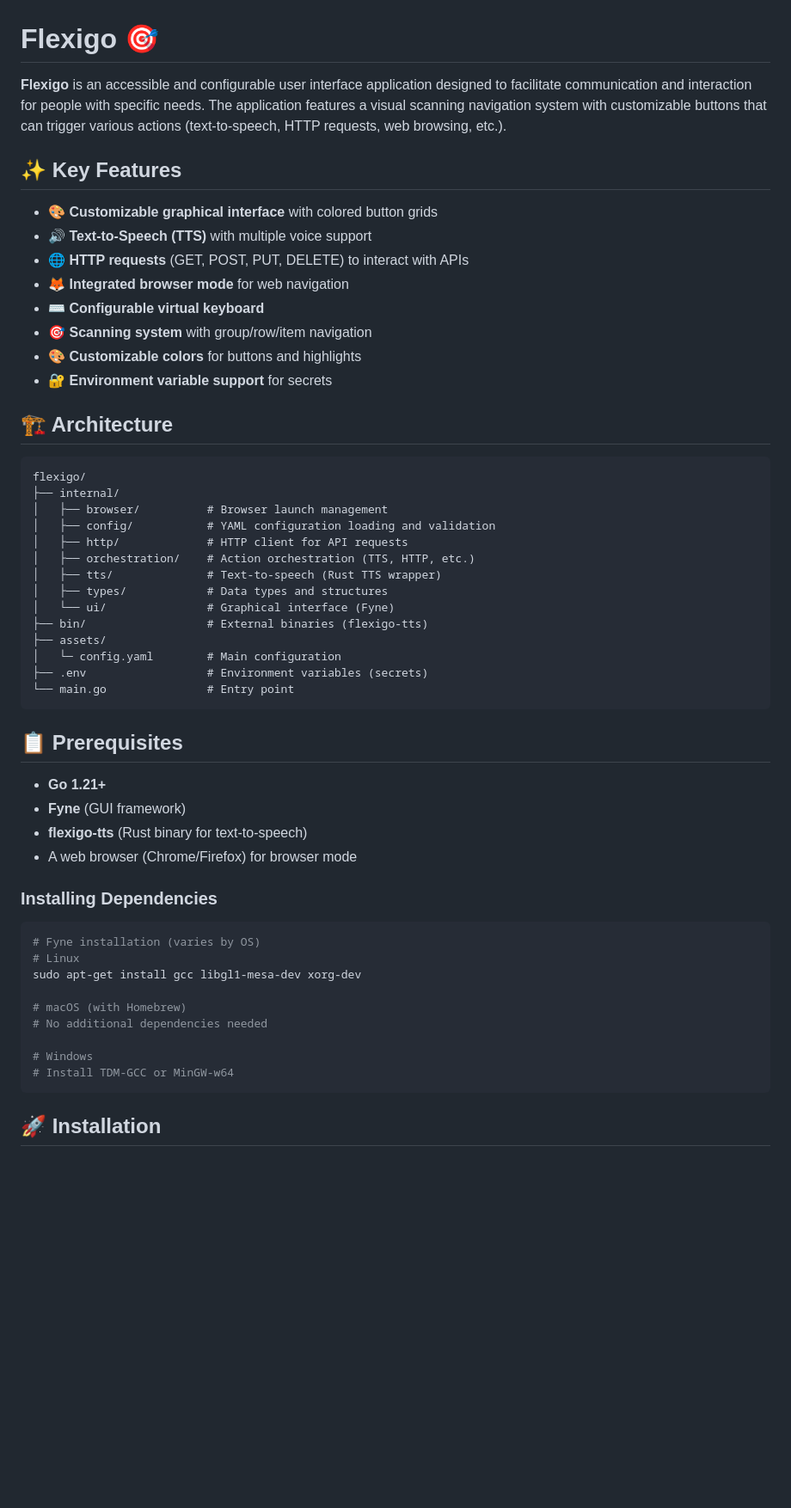
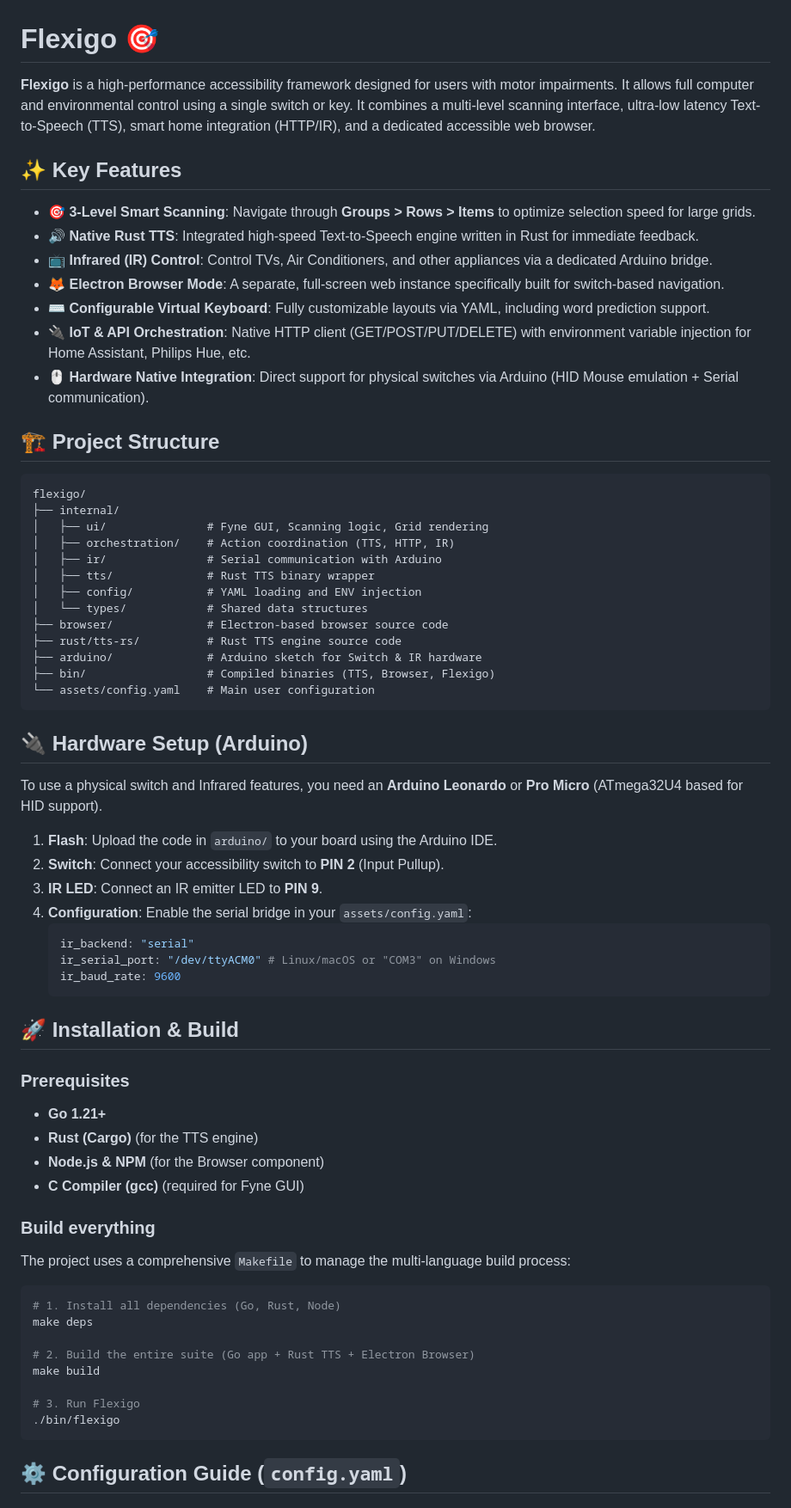
Before and after one commit to DebroyeAntoine/Flexigo, a Markdown page: README.md, the part around the change printed below. Shown: that part at 86% size. Rendered like a GitHub page; blank space fills up the shorter version.

````diff
--- a/README.md
+++ b/README.md
@@ -1,57 +1,70 @@
 # Flexigo 🎯
 
-**Flexigo** is an accessible and configurable user interface application designed to facilitate communication and interaction for people with specific needs. The application features a visual scanning navigation system with customizable buttons that can trigger various actions (text-to-speech, HTTP requests, web browsing, etc.).
+**Flexigo** is a high-performance accessibility framework designed for users with motor impairments. It allows full computer and environmental control using a single switch or key. It combines a multi-level scanning interface, ultra-low latency Text-to-Speech (TTS), smart home integration (HTTP/IR), and a dedicated accessible web browser.
 
 ## ✨ Key Features
 
-- 🎨 **Customizable graphical interface** with colored button grids
-- 🔊 **Text-to-Speech (TTS)** with multiple voice support
-- 🌐 **HTTP requests** (GET, POST, PUT, DELETE) to interact with APIs
-- 🦊 **Integrated browser mode** for web navigation
-- ⌨️ **Configurable virtual keyboard**
-- 🎯 **Scanning system** with group/row/item navigation
-- 🎨 **Customizable colors** for buttons and highlights
-- 🔐 **Environment variable support** for secrets
+- 🎯 **3-Level Smart Scanning**: Navigate through **Groups > Rows > Items** to optimize selection speed for large grids.
+- 🔊 **Native Rust TTS**: Integrated high-speed Text-to-Speech engine written in Rust for immediate feedback.
+- 📺 **Infrared (IR) Control**: Control TVs, Air Conditioners, and other appliances via a dedicated Arduino bridge.
+- 🦊 **Electron Browser Mode**: A separate, full-screen web instance specifically built for switch-based navigation.
+- ⌨️ **Configurable Virtual Keyboard**: Fully customizable layouts via YAML, including word prediction support.
+- 🔌 **IoT & API Orchestration**: Native HTTP client (GET/POST/PUT/DELETE) with environment variable injection for Home Assistant, Philips Hue, etc.
+- 🖱️ **Hardware Native Integration**: Direct support for physical switches via Arduino (HID Mouse emulation + Serial communication).
 
-## 🏗️ Architecture
+## 🏗️ Project Structure
 
-```
+```text
 flexigo/
 ├── internal/
-│   ├── browser/          # Browser launch management
-│   ├── config/           # YAML configuration loading and validation
-│   ├── http/             # HTTP client for API requests
-│   ├── orchestration/    # Action orchestration (TTS, HTTP, etc.)
-│   ├── tts/              # Text-to-speech (Rust TTS wrapper)
-│   ├── types/            # Data types and structures
-│   └── ui/               # Graphical interface (Fyne)
-├── bin/                  # External binaries (flexigo-tts)
-├── assets/
-│   └─ config.yaml        # Main configuration
-├── .env                  # Environment variables (secrets)
-└── main.go               # Entry point
+│   ├── ui/               # Fyne GUI, Scanning logic, Grid rendering
+│   ├── orchestration/    # Action coordination (TTS, HTTP, IR)
+│   ├── ir/               # Serial communication with Arduino
+│   ├── tts/              # Rust TTS binary wrapper
+│   ├── config/           # YAML loading and ENV injection
+│   └── types/            # Shared data structures
+├── browser/              # Electron-based browser source code
+├── rust/tts-rs/          # Rust TTS engine source code
+├── arduino/              # Arduino sketch for Switch & IR hardware
+├── bin/                  # Compiled binaries (TTS, Browser, Flexigo)
+└── assets/config.yaml    # Main user configuration
 ```
 
-## 📋 Prerequisites
+## 🔌 Hardware Setup (Arduino)
 
+To use a physical switch and Infrared features, you need an **Arduino Leonardo** or **Pro Micro** (ATmega32U4 based for HID support).
+
+1.  **Flash**: Upload the code in `arduino/` to your board using the Arduino IDE.
+2.  **Switch**: Connect your accessibility switch to **PIN 2** (Input Pullup).
+3.  **IR LED**: Connect an IR emitter LED to **PIN 9**.
+4.  **Configuration**: Enable the serial bridge in your `assets/config.yaml`:
+    ```yaml
+    ir_backend: "serial"
+    ir_serial_port: "/dev/ttyACM0" # Linux/macOS or "COM3" on Windows
+    ir_baud_rate: 9600
+    ```
+
+## 🚀 Installation & Build
+
+### Prerequisites
 - **Go 1.21+**
-- **Fyne** (GUI framework)
-- **flexigo-tts** (Rust binary for text-to-speech)
-- A web browser (Chrome/Firefox) for browser mode
+- **Rust (Cargo)** (for the TTS engine)
+- **Node.js & NPM** (for the Browser component)
+- **C Compiler (gcc)** (required for Fyne GUI)
 
-### Installing Dependencies
+### Build everything
+The project uses a comprehensive `Makefile` to manage the multi-language build process:
 
 ```bash
-# Fyne installation (varies by OS)
-# Linux
-sudo apt-get install gcc libgl1-mesa-dev xorg-dev
+# 1. Install all dependencies (Go, Rust, Node)
+make deps
 
-# macOS (with Homebrew)
-# No additional dependencies needed
+# 2. Build the entire suite (Go app + Rust TTS + Electron Browser)
+make build
 
-# Windows
-# Install TDM-GCC or MinGW-w64
+# 3. Run Flexigo
+./bin/flexigo
 ```
 
-## 🚀 Installation
+## ⚙️ Configuration Guide (`config.yaml`)
 
````
Also changed, not shown: other parts of README.md (+49 -357 lines).
